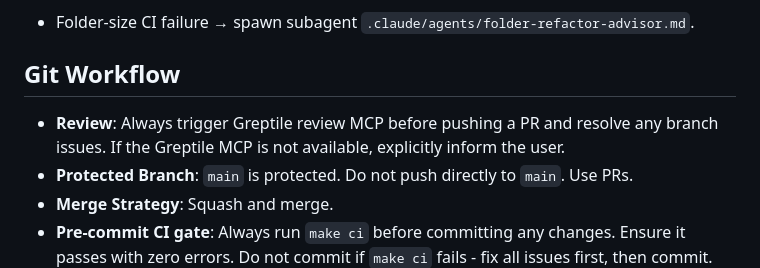
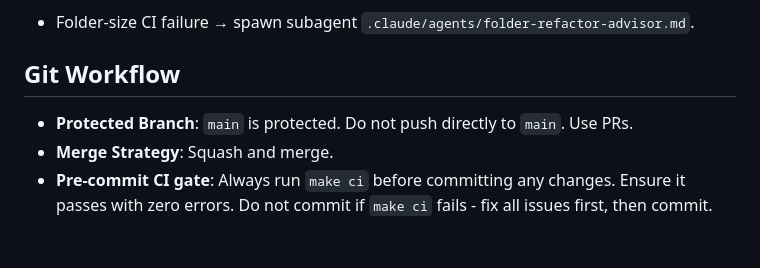
Before and after one commit to Miyamura80/Tauri-Template, a Markdown page: CLAUDE.md, the part around the change. Rendered like a GitHub page; blank space fills up the shorter version.

Commit message:
🔨 Remove Greptile review step from Git Workflow
Co-Authored-By: Claude Opus 4.8 <noreply@anthropic.com>
Claude-Session: https://claude.ai/code/session_016dd3AfUTtAi9FokMUZSiZJ

```diff
--- a/CLAUDE.md
+++ b/CLAUDE.md
@@ -73,7 +73,6 @@ Structure as: `init()` → `continue(id)` → `cleanup(id)`
 - Folder-size CI failure → spawn subagent `.claude/agents/folder-refactor-advisor.md`.
 
 ## Git Workflow
-- **Review**: Always trigger Greptile review MCP before pushing a PR and resolve any branch issues. If the Greptile MCP is not available, explicitly inform the user.
 - **Protected Branch**: `main` is protected. Do not push directly to `main`. Use PRs.
 - **Merge Strategy**: Squash and merge.
 - **Pre-commit CI gate**: Always run `make ci` before committing any changes. Ensure it passes with zero errors. Do not commit if `make ci` fails - fix all issues first, then commit.
```
